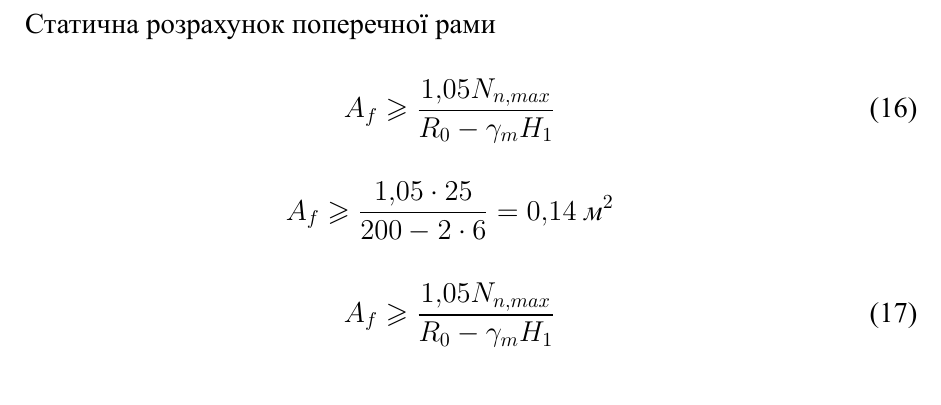
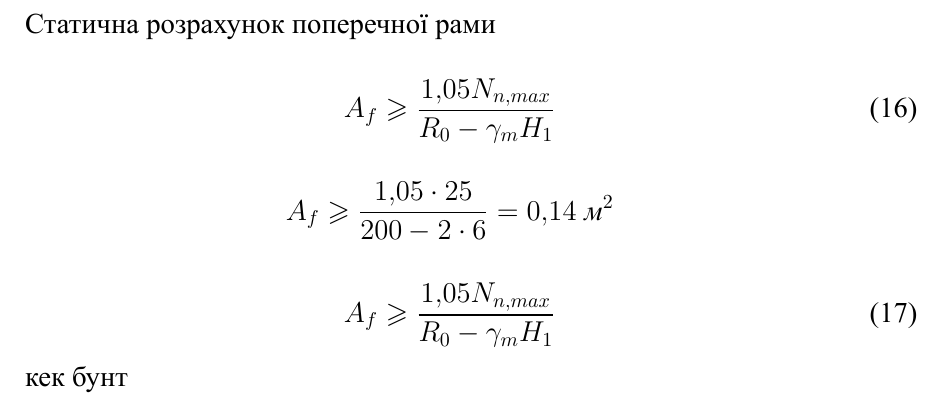
Before and after one commit to Geantoyz/concrete, a LaTeX document (main.tex): part of page 5 of 9, cut so that both start at the same text. The pictures show the PDF file main.pdf that the author committed with the source.

Commit message:
проверка 2

```diff
--- a/main.tex
+++ b/main.tex
@@ -266,6 +266,9 @@ $$A_f\geqslant\frac{1,05\cdot25}{200-2\cdot6}=0,14\;{\textit{м}^2}$$
 \begin{equation}
     A_f\geqslant\frac{1,05N_{n,max}}{R_0-\gamma_mH_1}
 \end{equation}
+
+кек бунт
+
 \newpage
 \section{Проектування колони одноповерхової промислової будівлі}
 \subsection{Розрахунок поздовжньої арматури колони}
```
Also changed, not shown: main.pdf, 3 other files.
